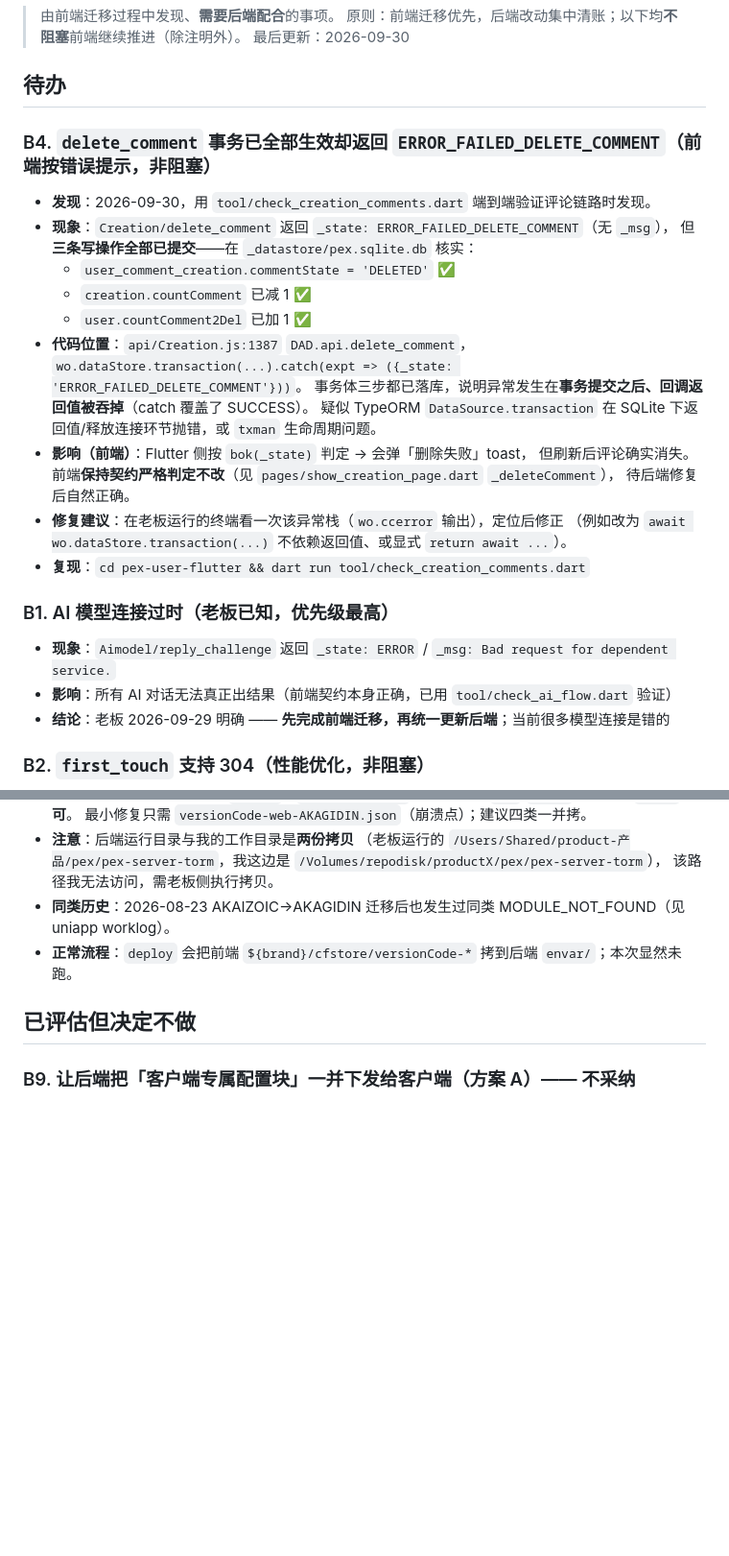
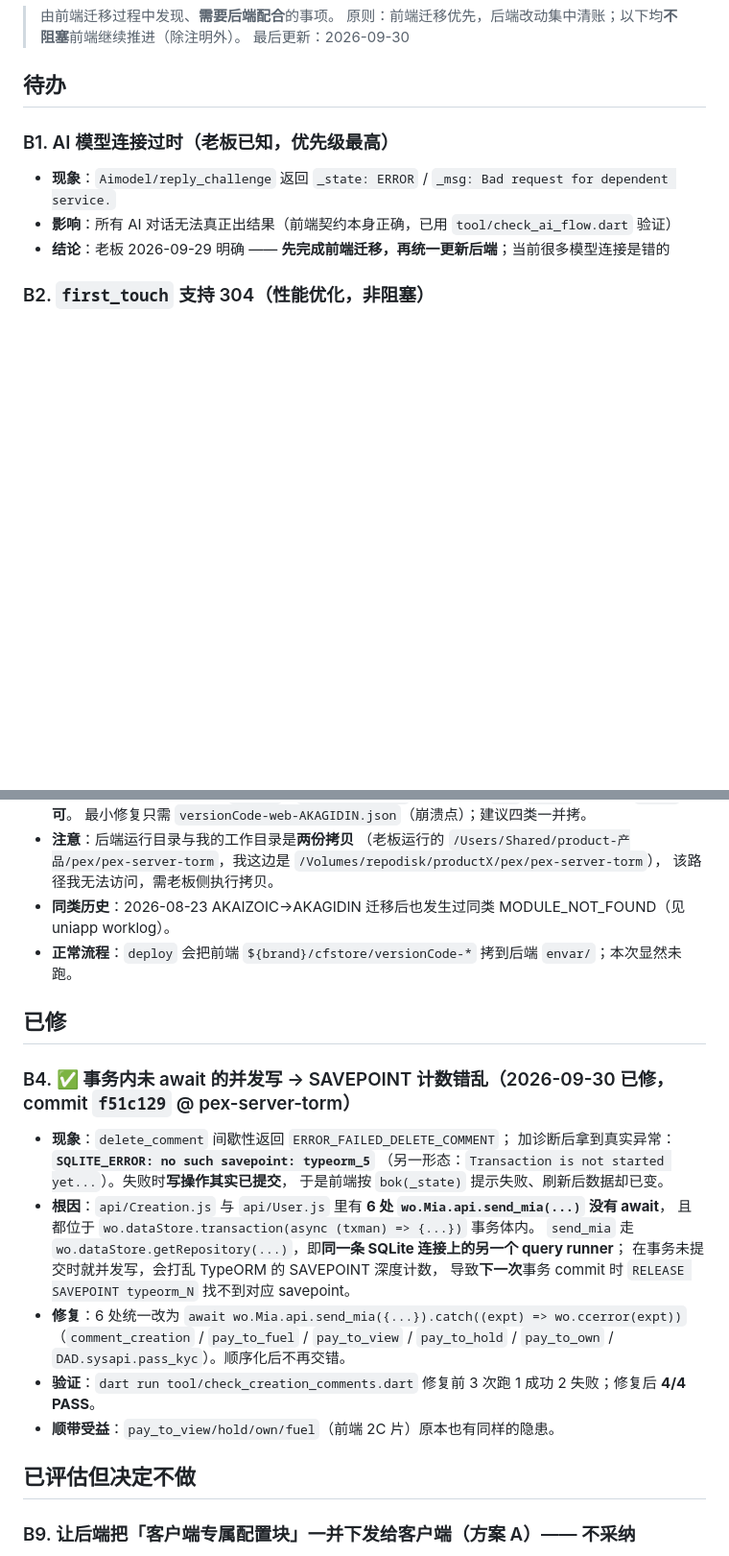
Before and after one commit to faronear/pex-user-flutter, a Markdown page: aimemo/backendTodo.md, 2 parts joined by grey strips. Shown at 96% size. GitHub-like rendering; blank space fills up the shorter version.

```diff
--- a/aimemo/backendTodo.md
+++ b/aimemo/backendTodo.md
@@ -5,24 +5,6 @@
 > 最后更新：2026-09-30
 
 ## 待办
-
-### B4. `delete_comment` 事务已全部生效却返回 `ERROR_FAILED_DELETE_COMMENT`（前端按错误提示，非阻塞）
-- **发现**：2026-09-30，用 `tool/check_creation_comments.dart` 端到端验证评论链路时发现。
-- **现象**：`Creation/delete_comment` 返回 `_state: ERROR_FAILED_DELETE_COMMENT`（无 `_msg`），
-  但**三条写操作全部已提交**——在 `_datastore/pex.sqlite.db` 核实：
-  - `user_comment_creation.commentState = 'DELETED'` ✅
-  - `creation.countComment` 已减 1 ✅
-  - `user.countComment2Del` 已加 1 ✅
-- **代码位置**：`api/Creation.js:1387` `DAD.api.delete_comment`，
-  `wo.dataStore.transaction(...).catch(expt => ({_state: 'ERROR_FAILED_DELETE_COMMENT'}))`。
-  事务体三步都已落库，说明异常发生在**事务提交之后、回调返回值被吞掉**（catch 覆盖了 SUCCESS）。
-  疑似 TypeORM `DataSource.transaction` 在 SQLite 下返回值/释放连接环节抛错，或 `txman` 生命周期问题。
-- **影响（前端）**：Flutter 侧按 `bok(_state)` 判定 → 会弹「删除失败」toast，
-  但刷新后评论确实消失。前端**保持契约严格判定不改**（见 `pages/show_creation_page.dart` `_deleteComment`），
-  待后端修复后自然正确。
-- **修复建议**：在老板运行的终端看一次该异常栈（`wo.ccerror` 输出），定位后修正
-  （例如改为 `await wo.dataStore.transaction(...)` 不依赖返回值、或显式 `return await ...`）。
-- **复现**：`cd pex-user-flutter && dart run tool/check_creation_comments.dart`
 
 ### B1. AI 模型连接过时（老板已知，优先级最高）
 - **现象**：`Aimodel/reply_challenge` 返回 `_state: ERROR` / `_msg: Bad request for dependent service.`
@@ -73,6 +55,24 @@
 - **同类历史**：2026-08-23 AKAIZOIC→AKAGIDIN 迁移后也发生过同类 MODULE_NOT_FOUND（见 uniapp worklog）。
 - **正常流程**：`deploy` 会把前端 `${brand}/cfstore/versionCode-*` 拷到后端 `envar/`；本次显然未跑。
 
+## 已修
+
+### B4. ✅ 事务内未 await 的并发写 → SAVEPOINT 计数错乱（2026-09-30 已修，commit `f51c129` @ pex-server-torm）
+- **现象**：`delete_comment` 间歇性返回 `ERROR_FAILED_DELETE_COMMENT`；
+  加诊断后拿到真实异常：**`SQLITE_ERROR: no such savepoint: typeorm_5`**
+  （另一形态：`Transaction is not started yet...`）。失败时**写操作其实已提交**，
+  于是前端按 `bok(_state)` 提示失败、刷新后数据却已变。
+- **根因**：`api/Creation.js` 与 `api/User.js` 里有 **6 处 `wo.Mia.api.send_mia(...)` 没有 await**，
+  且都位于 `wo.dataStore.transaction(async (txman) => {...})` 事务体内。
+  `send_mia` 走 `wo.dataStore.getRepository(...)`，即**同一条 SQLite 连接上的另一个 query runner**；
+  在事务未提交时就并发写，会打乱 TypeORM 的 SAVEPOINT 深度计数，
+  导致**下一次**事务 commit 时 `RELEASE SAVEPOINT typeorm_N` 找不到对应 savepoint。
+- **修复**：6 处统一改为 `await wo.Mia.api.send_mia({...}).catch((expt) => wo.ccerror(expt))`
+  （`comment_creation` / `pay_to_fuel` / `pay_to_view` / `pay_to_hold` / `pay_to_own` /
+  `DAD.sysapi.pass_kyc`）。顺序化后不再交错。
+- **验证**：`dart run tool/check_creation_comments.dart` 修复前 3 次跑 1 成功 2 失败；修复后 **4/4 PASS**。
+- **顺带受益**：`pay_to_view/hold/own/fuel`（前端 2C 片）原本也有同样的隐患。
+
 ## 已评估但决定不做
 
 ### B9. 让后端把「客户端专属配置块」一并下发给客户端（方案 A）—— **不采纳**
```
Also changed, not shown: aimemo/worklog.md (+11 -0 lines).
